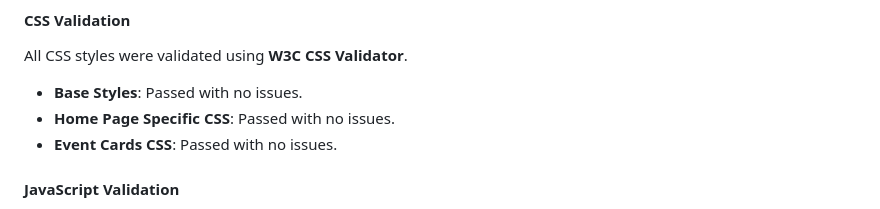
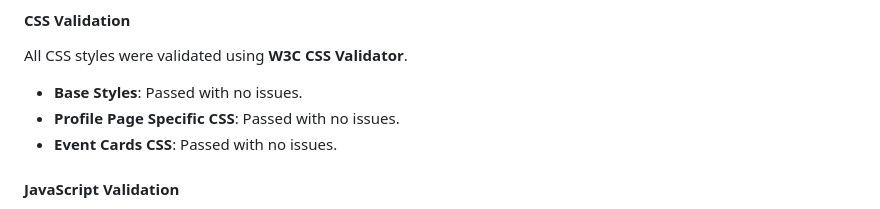
Before and after one commit to Rayet01/InSync-Audio, a Markdown page: README.md, the part around the change. Rendered like a GitHub page.

```diff
--- a/README.md
+++ b/README.md
@@ -145,7 +145,7 @@ All HTML files were validated using **W3C HTML Validator**.
 #### CSS Validation
 All CSS styles were validated using **W3C CSS Validator**.
 - **Base Styles**: Passed with no issues.
-- **Home Page Specific CSS**: Passed with no issues.
+- **Profile Page Specific CSS**: Passed with no issues.
 - **Event Cards CSS**: Passed with no issues.
 
 #### JavaScript Validation
```
